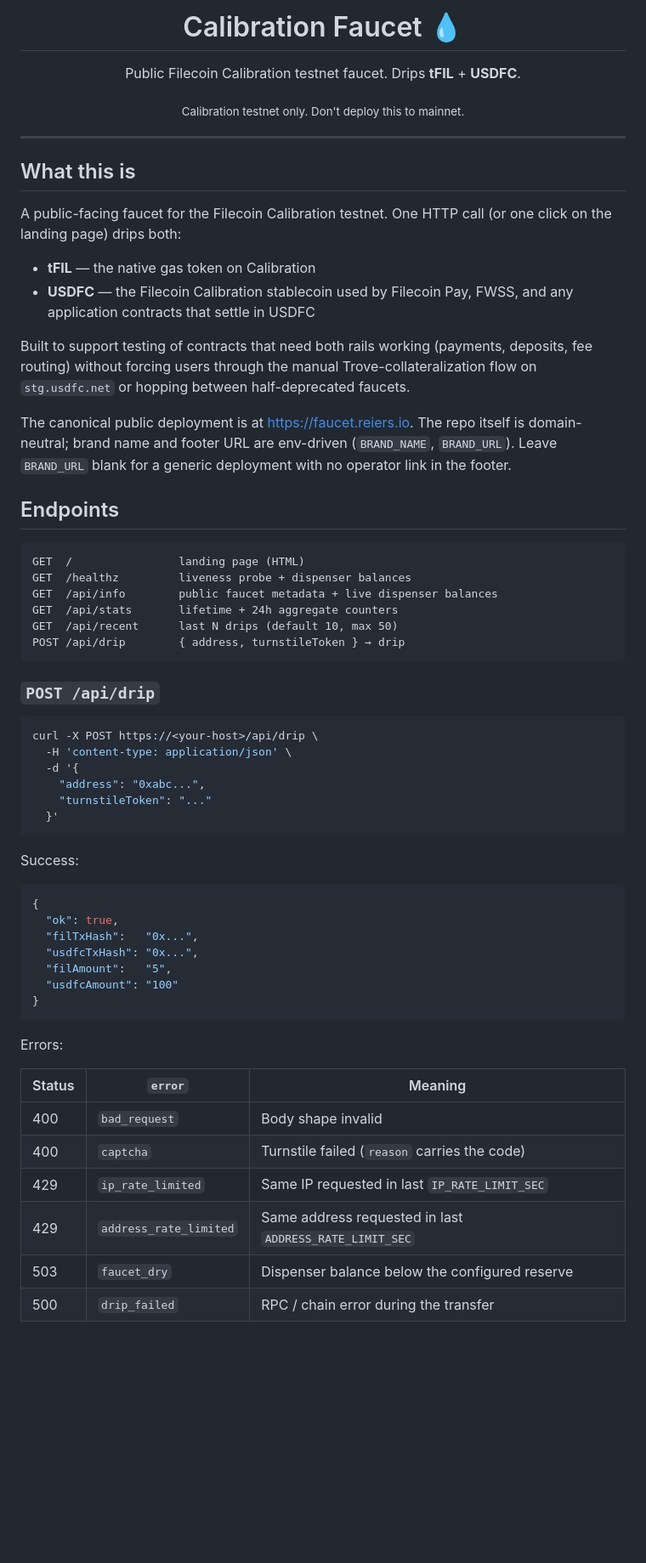
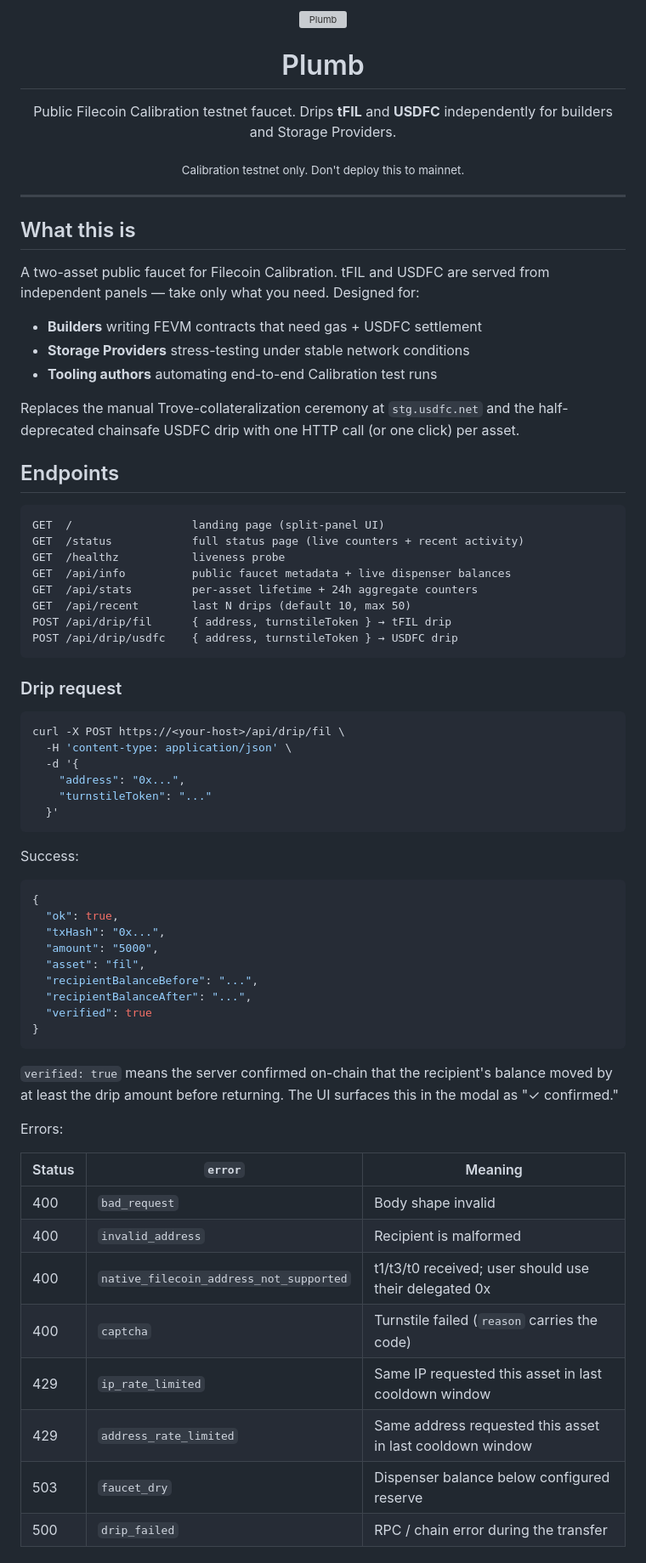
Before and after one commit to Reiers/plumbline-faucet, a Markdown page: README.md, the part around one of its changes. Shown at 85% size. GitHub-like rendering; blank space fills up the shorter version; grey boxes are pictures that could not be loaded.

````diff
--- a/README.md
+++ b/README.md
@@ -1,6 +1,7 @@
 <div align="center">
-  <h1>Calibration Faucet 💧</h1>
-  <p>Public Filecoin Calibration testnet faucet. Drips <strong>tFIL</strong> + <strong>USDFC</strong>.</p>
+  <img src="public/logo.svg" alt="Plumb" width="64" height="64" />
+  <h1>Plumb</h1>
+  <p>Public Filecoin Calibration testnet faucet. Drips <strong>tFIL</strong> and <strong>USDFC</strong> independently for builders and Storage Providers.</p>
   <p><sub>Calibration testnet only. Don't deploy this to mainnet.</sub></p>
 </div>
 
@@ -8,42 +9,38 @@
 
 ## What this is
 
-A public-facing faucet for the Filecoin Calibration testnet. One HTTP
-call (or one click on the landing page) drips both:
+A two-asset public faucet for Filecoin Calibration. tFIL and USDFC are
+served from independent panels — take only what you need. Designed
+for:
 
-- **tFIL** — the native gas token on Calibration
-- **USDFC** — the Filecoin Calibration stablecoin used by Filecoin Pay,
-  FWSS, and any application contracts that settle in USDFC
+- **Builders** writing FEVM contracts that need gas + USDFC settlement
+- **Storage Providers** stress-testing under stable network conditions
+- **Tooling authors** automating end-to-end Calibration test runs
 
-Built to support testing of contracts that need both rails working
-(payments, deposits, fee routing) without forcing users through the
-manual Trove-collateralization flow on `stg.usdfc.net` or hopping
-between half-deprecated faucets.
-
-The canonical public deployment is at
-<https://faucet.reiers.io>. The repo itself is domain-neutral; brand
-name and footer URL are env-driven (`BRAND_NAME`, `BRAND_URL`).
-Leave `BRAND_URL` blank for a generic deployment with no operator
-link in the footer.
+Replaces the manual Trove-collateralization ceremony at
+`stg.usdfc.net` and the half-deprecated chainsafe USDFC drip with one
+HTTP call (or one click) per asset.
 
 ## Endpoints
 
 ```
-GET  /                landing page (HTML)
-GET  /healthz         liveness probe + dispenser balances
-GET  /api/info        public faucet metadata + live dispenser balances
-GET  /api/stats       lifetime + 24h aggregate counters
-GET  /api/recent      last N drips (default 10, max 50)
-POST /api/drip        { address, turnstileToken } → drip
+GET  /                  landing page (split-panel UI)
+GET  /status            full status page (live counters + recent activity)
+GET  /healthz           liveness probe
+GET  /api/info          public faucet metadata + live dispenser balances
+GET  /api/stats         per-asset lifetime + 24h aggregate counters
+GET  /api/recent        last N drips (default 10, max 50)
+POST /api/drip/fil      { address, turnstileToken } → tFIL drip
+POST /api/drip/usdfc    { address, turnstileToken } → USDFC drip
 ```
 
-### `POST /api/drip`
+### Drip request
 
 ```bash
-curl -X POST https://<your-host>/api/drip \
+curl -X POST https://<your-host>/api/drip/fil \
   -H 'content-type: application/json' \
   -d '{
-    "address": "0xabc...",
+    "address": "0x...",
     "turnstileToken": "..."
   }'
 ```
@@ -53,21 +50,29 @@ Success:
 ```json
 {
   "ok": true,
-  "filTxHash":   "0x...",
-  "usdfcTxHash": "0x...",
-  "filAmount":   "5",
-  "usdfcAmount": "100"
+  "txHash": "0x...",
+  "amount": "5000",
+  "asset": "fil",
+  "recipientBalanceBefore": "...",
+  "recipientBalanceAfter": "...",
+  "verified": true
 }
 ```
+
+`verified: true` means the server confirmed on-chain that the
+recipient's balance moved by at least the drip amount before
+returning. The UI surfaces this in the modal as "✓ confirmed."
 
 Errors:
 
 | Status | `error` | Meaning |
 | --- | --- | --- |
 | 400 | `bad_request`             | Body shape invalid |
+| 400 | `invalid_address`         | Recipient is malformed |
+| 400 | `native_filecoin_address_not_supported` | t1/t3/t0 received; user should use their delegated 0x |
 | 400 | `captcha`                 | Turnstile failed (`reason` carries the code) |
-| 429 | `ip_rate_limited`         | Same IP requested in last `IP_RATE_LIMIT_SEC` |
-| 429 | `address_rate_limited`    | Same address requested in last `ADDRESS_RATE_LIMIT_SEC` |
-| 503 | `faucet_dry`              | Dispenser balance below the configured reserve |
+| 429 | `ip_rate_limited`         | Same IP requested this asset in last cooldown window |
+| 429 | `address_rate_limited`    | Same address requested this asset in last cooldown window |
+| 503 | `faucet_dry`              | Dispenser balance below configured reserve |
 | 500 | `drip_failed`             | RPC / chain error during the transfer |
 
````
Also changed, not shown: other parts of README.md (+72 -40 lines).
